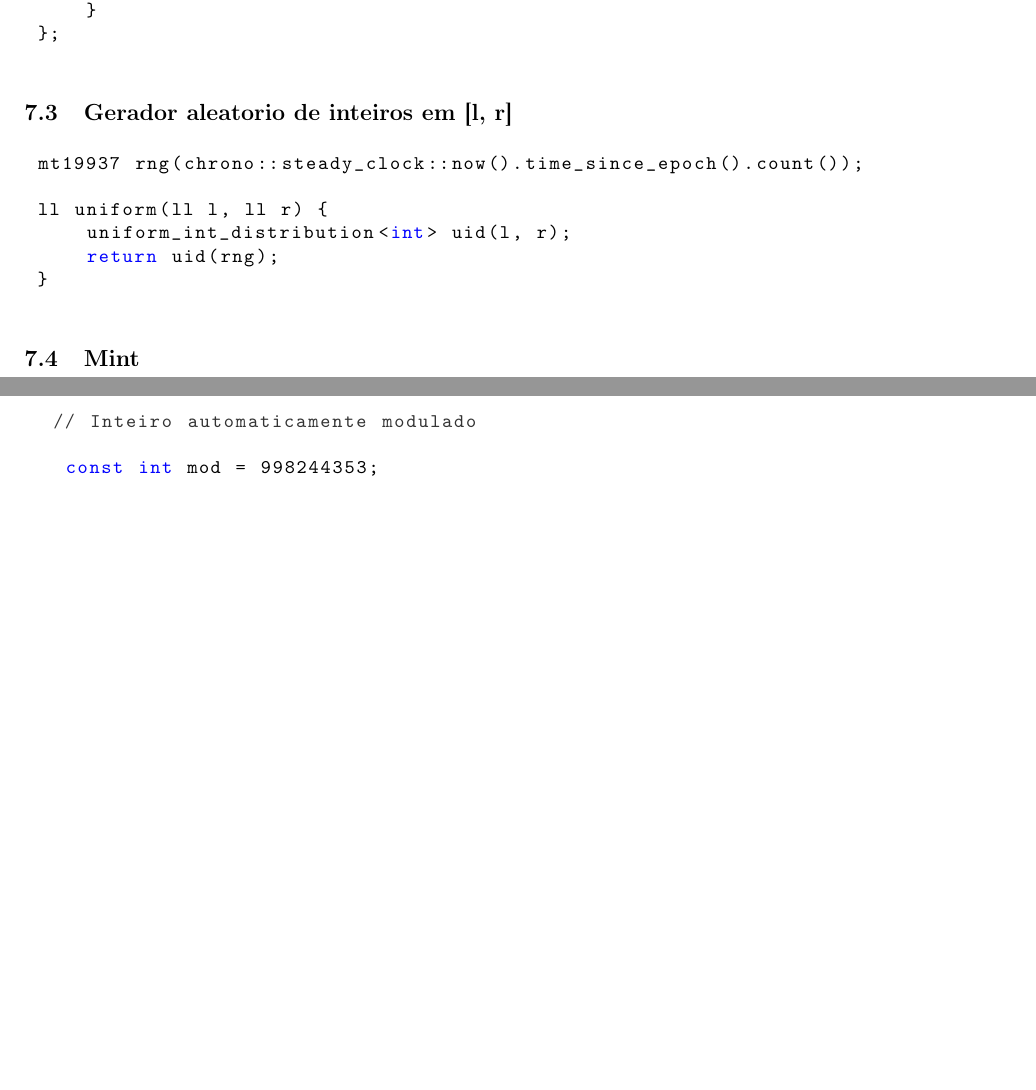
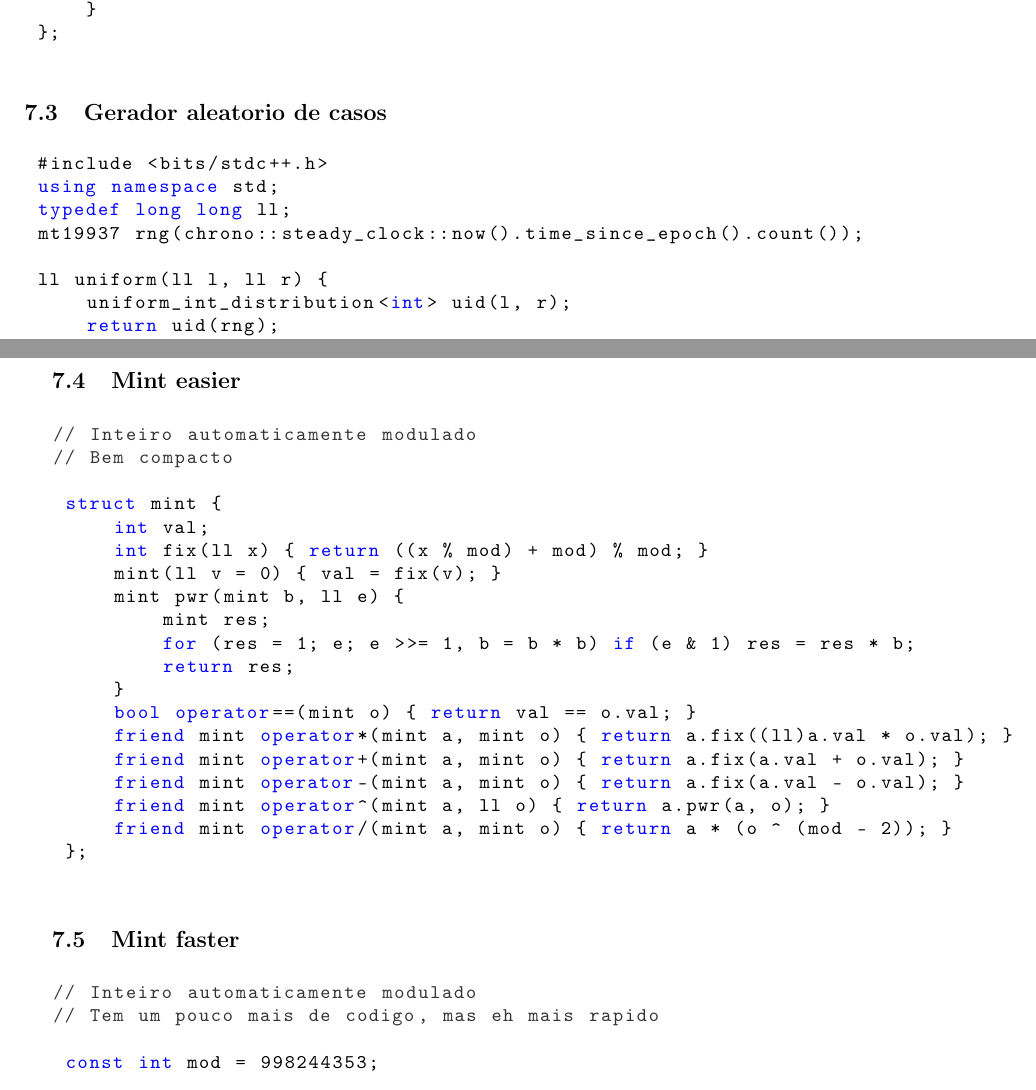
Before and after one commit to enzo200325/AlmanaqueNTJ, a LaTeX document (latex/texfiles/almanaque.tex): two parts of pages 34 and 35 of 36 before the commit and two parts of pages 34 and 35 of 37 after it, joined at a grey line, cut so that both start at the same text, the shorter picture padded with empty space. Compiled offline with pdfLaTeX.

Commit message:
vimrc, mint e stress.sh

```diff
--- a/latex/texfiles/almanaque.tex
+++ b/latex/texfiles/almanaque.tex
@@ -1856,19 +1856,50 @@ basicstyle=\ttfamily\footnotesize, % fonte
  };
 \end{lstlisting}
 
-\subsection{Gerador aleatorio de inteiros em [l, r]}
-\begin{lstlisting}
+\subsection{Gerador aleatorio de casos}
+\begin{lstlisting}
+ #include <bits/stdc++.h>
+ using namespace std;
+ typedef long long ll;
  mt19937 rng(chrono::steady_clock::now().time_since_epoch().count());
 
  ll uniform(ll l, ll r) {
      uniform_int_distribution<int> uid(l, r);
      return uid(rng);
  }
-\end{lstlisting}
-
-\subsection{Mint}
+
+ int main(){
+     cout << uniform(1, 10) << endl;
+ }
+\end{lstlisting}
+
+\subsection{Mint easier}
 \begin{lstlisting}
 // Inteiro automaticamente modulado
+// Bem compacto
+
+ struct mint {
+     int val;
+     int fix(ll x) { return ((x % mod) + mod) % mod; }
+     mint(ll v = 0) { val = fix(v); }
+     mint pwr(mint b, ll e) {
+         mint res;
+         for (res = 1; e; e >>= 1, b = b * b) if (e & 1) res = res * b;
+         return res;
+     }
+     bool operator==(mint o) { return val == o.val; }
+     friend mint operator*(mint a, mint o) { return a.fix((ll)a.val * o.val); }
+     friend mint operator+(mint a, mint o) { return a.fix(a.val + o.val); }
+     friend mint operator-(mint a, mint o) { return a.fix(a.val - o.val); }
+     friend mint operator^(mint a, ll o) { return a.pwr(a, o); }
+     friend mint operator/(mint a, mint o) { return a * (o ^ (mod - 2)); }
+ };
+\end{lstlisting}
+
+\subsection{Mint faster}
+\begin{lstlisting}
+// Inteiro automaticamente modulado
+// Tem um pouco mais de codigo, mas eh mais rapido
 
  const int mod = 998244353;
 
```
Also changed, not shown: codigos/Extra/Mint/mint_easier.cpp (added, +21 -0 lines), codigos/Extra/Mint/mint_faster.cpp (renamed from codigos/Extra/mint.cpp, +2 -1 lines), codigos/Extra/Stress Test/gen.cpp (+8 -1 lines), README.md, codigos/Extra/Stress Test/stress.sh, pdf/almanaque.pdf, latex/texfiles/almanaque.tex (28 more changed lines), 1 other file.
